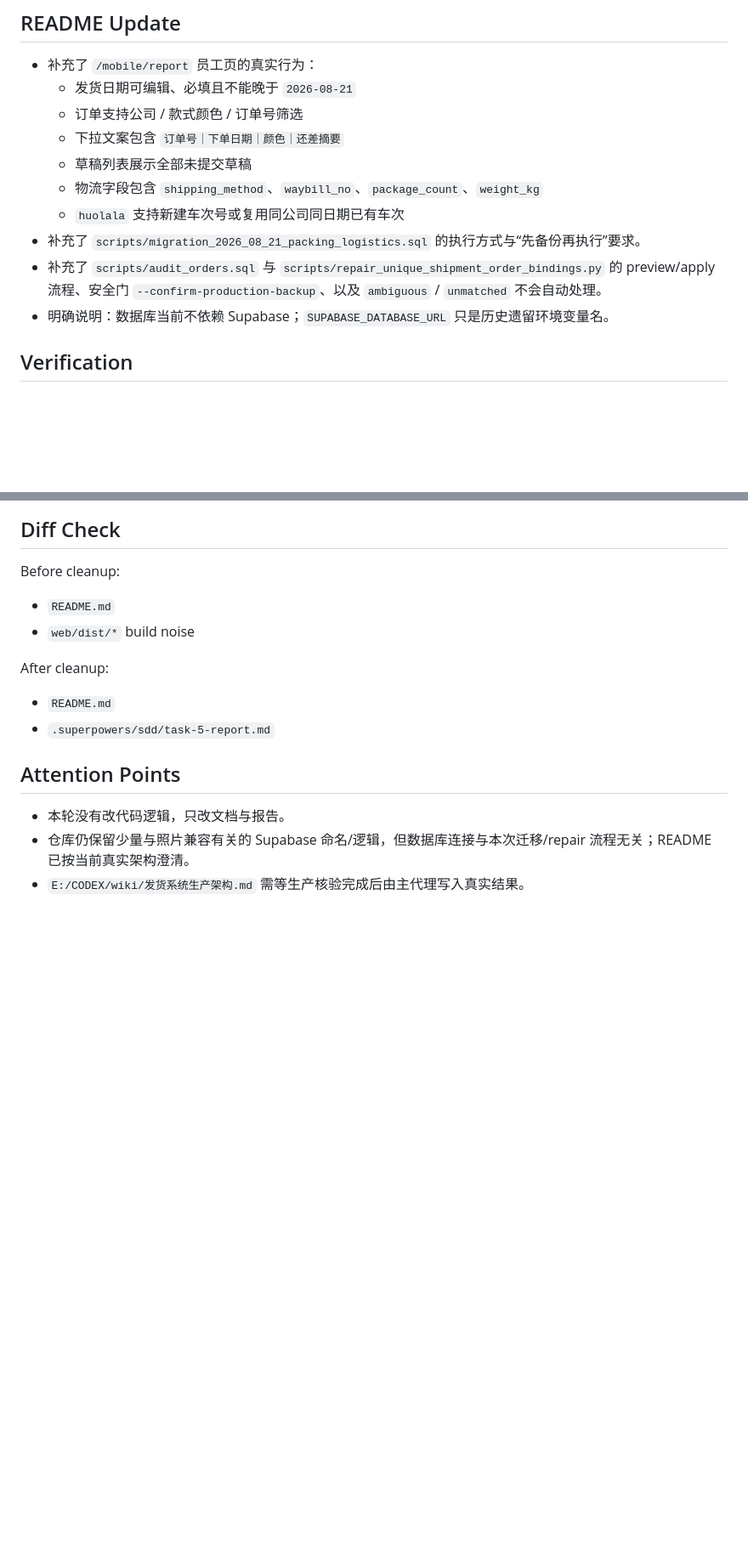
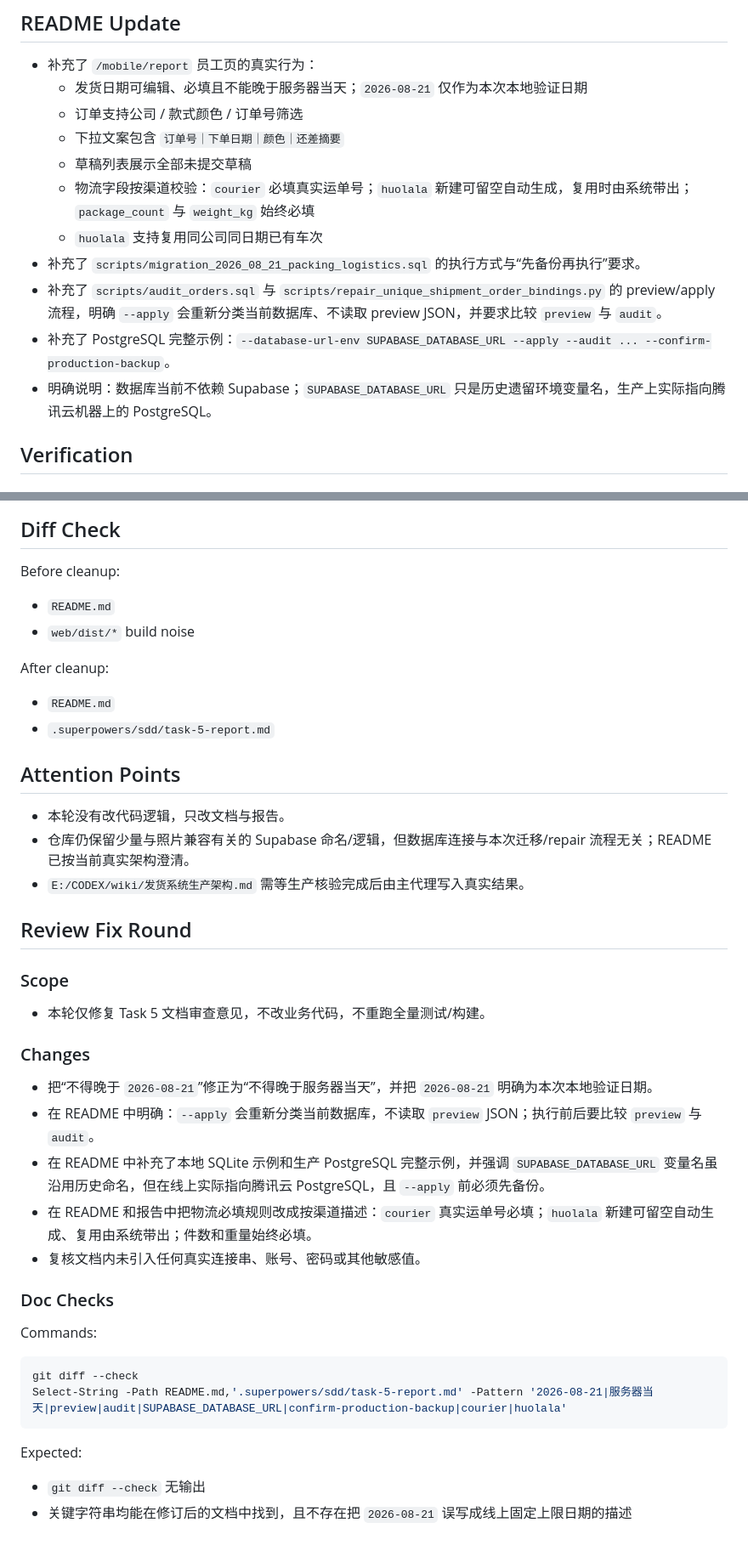
Before and after one commit to redyuxiplayer-coder/CODEX, a Markdown page: .superpowers/sdd/task-5-report.md, 2 parts joined by grey strips. Shown at 85% size. Rendered like a GitHub page; blank space fills up the shorter version.

Commit message:
docs: address task 5 review notes

````diff
--- a/.superpowers/sdd/task-5-report.md
+++ b/.superpowers/sdd/task-5-report.md
@@ -8,15 +8,16 @@
 ## README Update
 
 - 补充了 `/mobile/report` 员工页的真实行为：
-  - 发货日期可编辑、必填且不能晚于 `2026-08-21`
+  - 发货日期可编辑、必填且不能晚于服务器当天；`2026-08-21` 仅作为本次本地验证日期
   - 订单支持公司 / 款式颜色 / 订单号筛选
   - 下拉文案包含 `订单号｜下单日期｜颜色｜还差摘要`
   - 草稿列表展示全部未提交草稿
-  - 物流字段包含 `shipping_method`、`waybill_no`、`package_count`、`weight_kg`
-  - `huolala` 支持新建车次号或复用同公司同日期已有车次
+  - 物流字段按渠道校验：`courier` 必填真实运单号；`huolala` 新建可留空自动生成，复用时由系统带出；`package_count` 与 `weight_kg` 始终必填
+  - `huolala` 支持复用同公司同日期已有车次
 - 补充了 `scripts/migration_2026_08_21_packing_logistics.sql` 的执行方式与“先备份再执行”要求。
-- 补充了 `scripts/audit_orders.sql` 与 `scripts/repair_unique_shipment_order_bindings.py` 的 preview/apply 流程、安全门 `--confirm-production-backup`、以及 `ambiguous` / `unmatched` 不会自动处理。
-- 明确说明：数据库当前不依赖 Supabase；`SUPABASE_DATABASE_URL` 只是历史遗留环境变量名。
+- 补充了 `scripts/audit_orders.sql` 与 `scripts/repair_unique_shipment_order_bindings.py` 的 preview/apply 流程，明确 `--apply` 会重新分类当前数据库、不读取 preview JSON，并要求比较 `preview` 与 `audit`。
+- 补充了 PostgreSQL 完整示例：`--database-url-env SUPABASE_DATABASE_URL --apply --audit ... --confirm-production-backup`。
+- 明确说明：数据库当前不依赖 Supabase；`SUPABASE_DATABASE_URL` 只是历史遗留环境变量名，生产上实际指向腾讯云机器上的 PostgreSQL。
 
 ## Verification
 
@@ -98,3 +100,31 @@ After cleanup:
 - 本轮没有改代码逻辑，只改文档与报告。
 - 仓库仍保留少量与照片兼容有关的 Supabase 命名/逻辑，但数据库连接与本次迁移/repair 流程无关；README 已按当前真实架构澄清。
 - `E:/CODEX/wiki/发货系统生产架构.md` 需等生产核验完成后由主代理写入真实结果。
+
+## Review Fix Round
+
+### Scope
+
+- 本轮仅修复 Task 5 文档审查意见，不改业务代码，不重跑全量测试/构建。
+
+### Changes
+
+- 把“不得晚于 `2026-08-21`”修正为“不得晚于服务器当天”，并把 `2026-08-21` 明确为本次本地验证日期。
+- 在 README 中明确：`--apply` 会重新分类当前数据库，不读取 `preview` JSON；执行前后要比较 `preview` 与 `audit`。
+- 在 README 中补充了本地 SQLite 示例和生产 PostgreSQL 完整示例，并强调 `SUPABASE_DATABASE_URL` 变量名虽沿用历史命名，但在线上实际指向腾讯云 PostgreSQL，且 `--apply` 前必须先备份。
+- 在 README 和报告中把物流必填规则改成按渠道描述：`courier` 真实运单号必填；`huolala` 新建可留空自动生成、复用由系统带出；件数和重量始终必填。
+- 复核文档内未引入任何真实连接串、账号、密码或其他敏感值。
+
+### Doc Checks
+
+Commands:
+
+```bash
+git diff --check
+Select-String -Path README.md,'.superpowers/sdd/task-5-report.md' -Pattern '2026-08-21|服务器当天|preview|audit|SUPABASE_DATABASE_URL|confirm-production-backup|courier|huolala'
+```
+
+Expected:
+
+- `git diff --check` 无输出
+- 关键字符串均能在修订后的文档中找到，且不存在把 `2026-08-21` 误写成线上固定上限日期的描述
````
Also changed, not shown: other parts of .superpowers/sdd/task-5-report.md (+1 -0 lines), README.md (+18 -5 lines).
